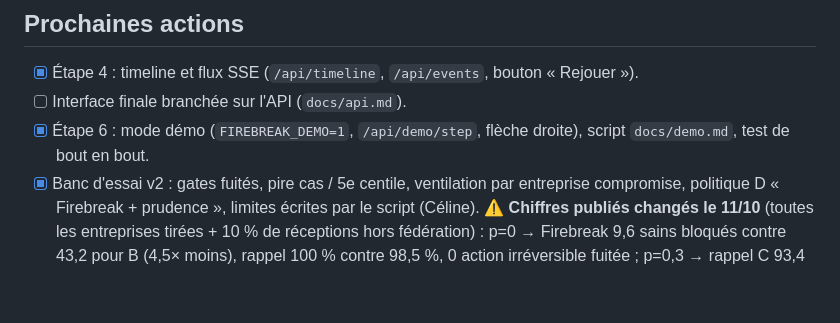
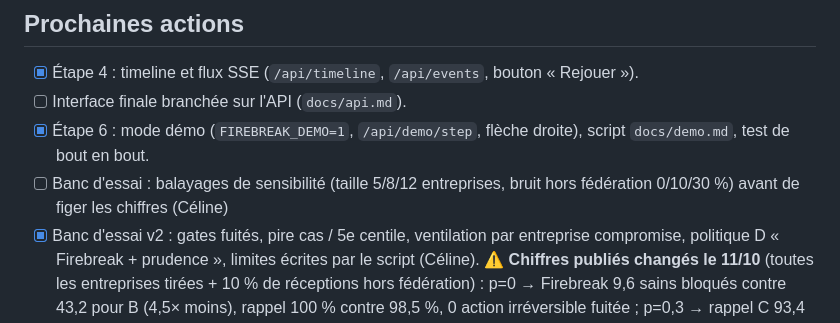
Before and after one commit to NewbieCae/FIREBREAK, a Markdown page: goal.md, the part around the change. Rendered like a GitHub page; blank space fills up the shorter version.

Commit message:
goal: Céline prend « balayages de sensibilité du banc »
Co-Authored-By: Claude Opus 5.5 <noreply@anthropic.com>

```diff
--- a/goal.md
+++ b/goal.md
@@ -44,6 +44,7 @@ Avec vs sans : sans Firebreak (on coupe le fournisseur et ses clients directs),
 - [x] Étape 4 : timeline et flux SSE (`/api/timeline`, `/api/events`, bouton « Rejouer »).
 - [ ] Interface finale branchée sur l'API (`docs/api.md`).
 - [x] Étape 6 : mode démo (`FIREBREAK_DEMO=1`, `/api/demo/step`, flèche droite), script `docs/demo.md`, test de bout en bout.
+- [ ] Banc d'essai : balayages de sensibilité (taille 5/8/12 entreprises, bruit hors fédération 0/10/30 %) avant de figer les chiffres (Céline)
 - [x] Banc d'essai v2 : gates fuités, pire cas / 5e centile, ventilation par entreprise compromise, politique D « Firebreak + prudence », limites écrites par le script (Céline). **⚠️ Chiffres publiés changés le 11/10** (toutes les entreprises tirées + 10 % de réceptions hors fédération) : p=0 → Firebreak 9,6 sains bloqués contre 43,2 pour B (4,5× moins), rappel 100 % contre 98,5 %, 0 action irréversible fuitée ; p=0,3 → rappel C 93,4 %, D 97,9 %. `docs/bench-results.md`, `docs/fiche-defense.md`, l'exemple de `docs/api.md` et `tests/test_compare.py` sont à jour ; `/api/compare` lit le CSV.
 - [x] Effet waouh « Avec vs sans Firebreak » : écran coupé en deux (bouton « Avec vs sans » + étape 3 de la démo), `/api/compare`, banc d'essai de Céline, cas JLR et CDK sourcés (Yann).
 - [ ] Gel du code à 10 h : tag `demo-freeze` (Yann).
```
